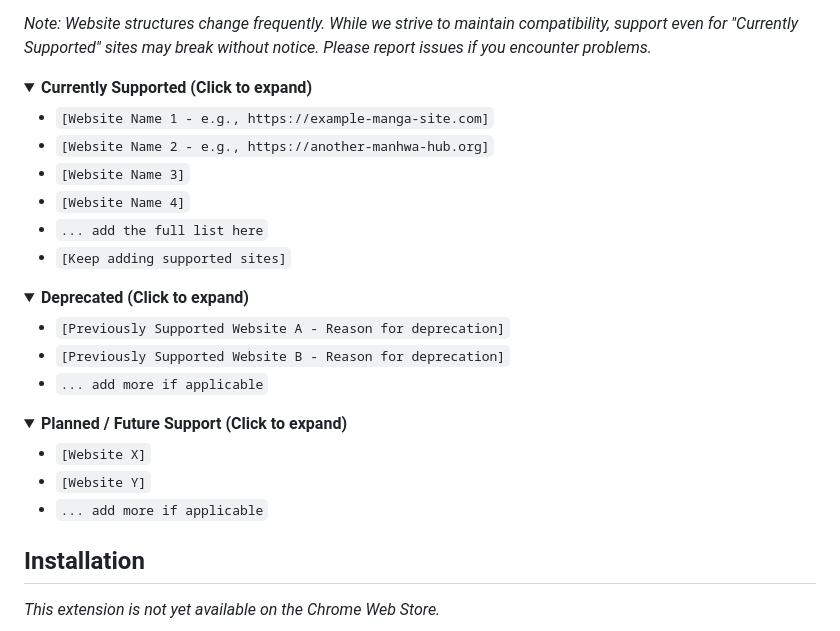
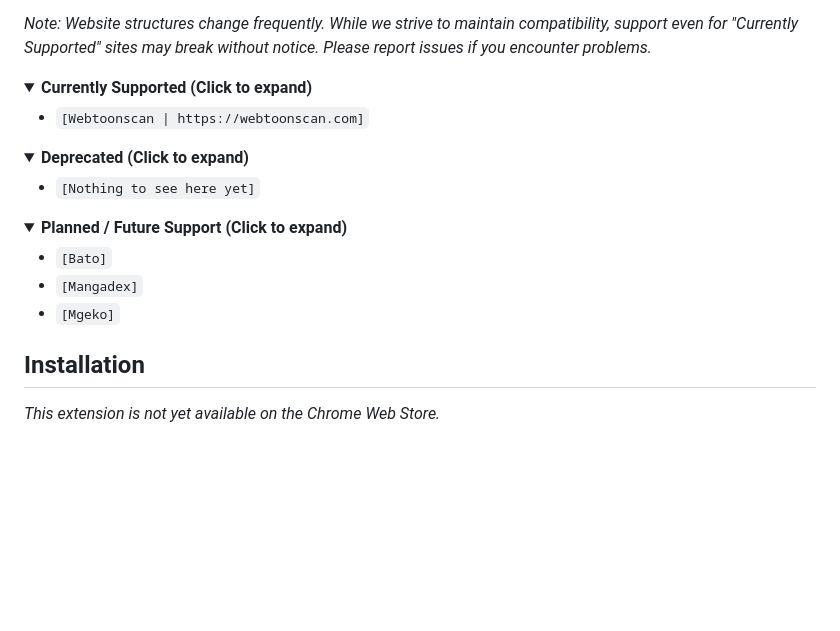
Before and after one commit to Liiesl/IWantMYManhwa, a Markdown page: README.md, the part around the change. GitHub-like rendering; folded sections open; blank space fills up the shorter version.

Commit message:
update websites

```diff
--- a/README.md
+++ b/README.md
@@ -34,30 +34,22 @@ Compatibility with websites can change over time due to updates on their end. We
 <details>
 <summary><strong>Currently Supported (Click to expand)</strong></summary>
 
-* `[Website Name 1 - e.g., https://example-manga-site.com]`
-* `[Website Name 2 - e.g., https://another-manhwa-hub.org]`
-* `[Website Name 3]`
-* `[Website Name 4]`
-* `... add the full list here`
-* `[Keep adding supported sites]`
-
+* `[Webtoonscan | https://webtoonscan.com]`
 </details>
 
 <details>
 <summary><strong>Deprecated (Click to expand)</strong></summary>
 
-* `[Previously Supported Website A - Reason for deprecation]`
-* `[Previously Supported Website B - Reason for deprecation]`
-* `... add more if applicable`
+* `[Nothing to see here yet]`
 
 </details>
 
 <details>
 <summary><strong>Planned / Future Support (Click to expand)</strong></summary>
 
-* `[Website X]`
-* `[Website Y]`
-* `... add more if applicable`
+* `[Bato]`
+* `[Mangadex]`
+* `[Mgeko]`
 
 </details>
 
```
